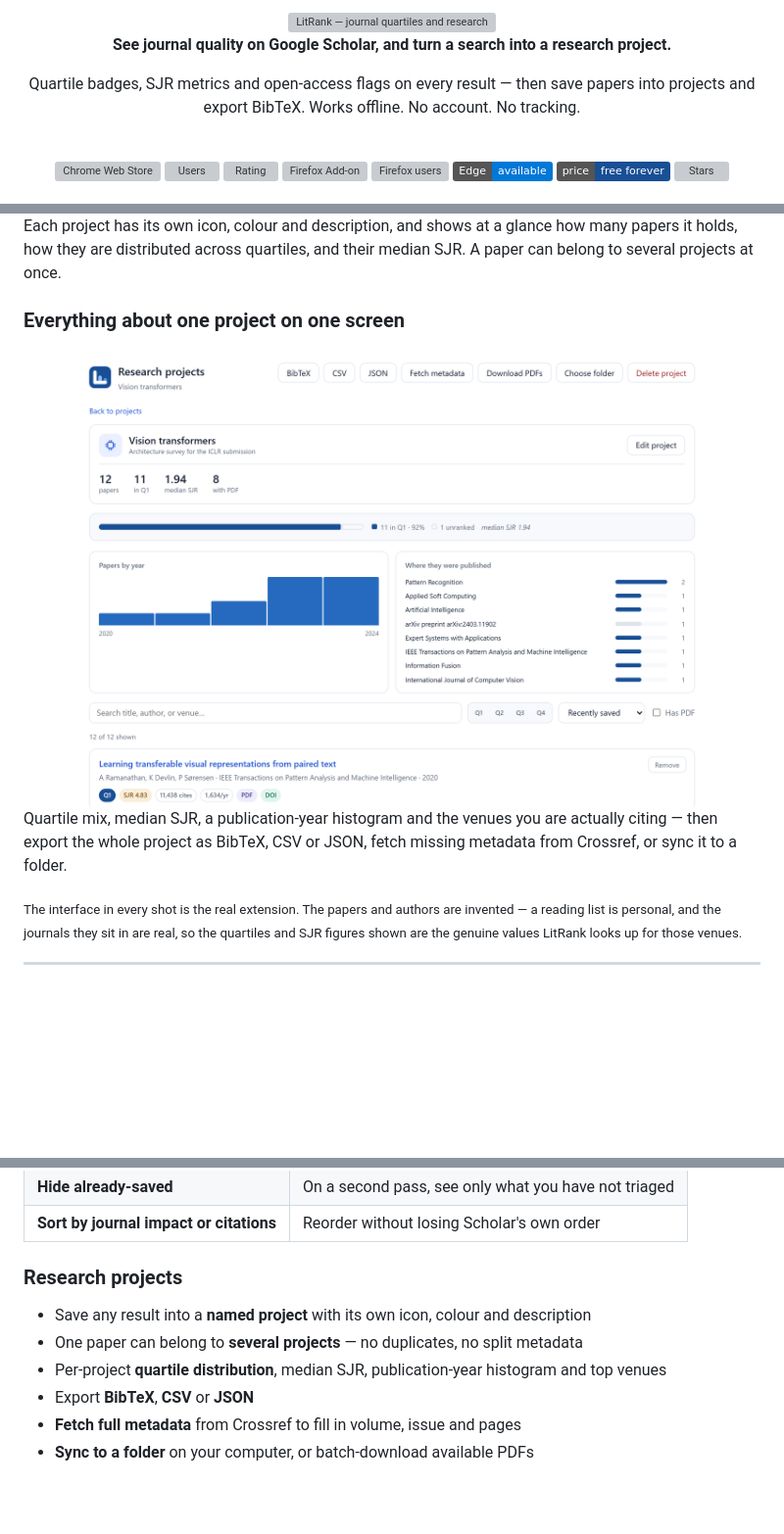
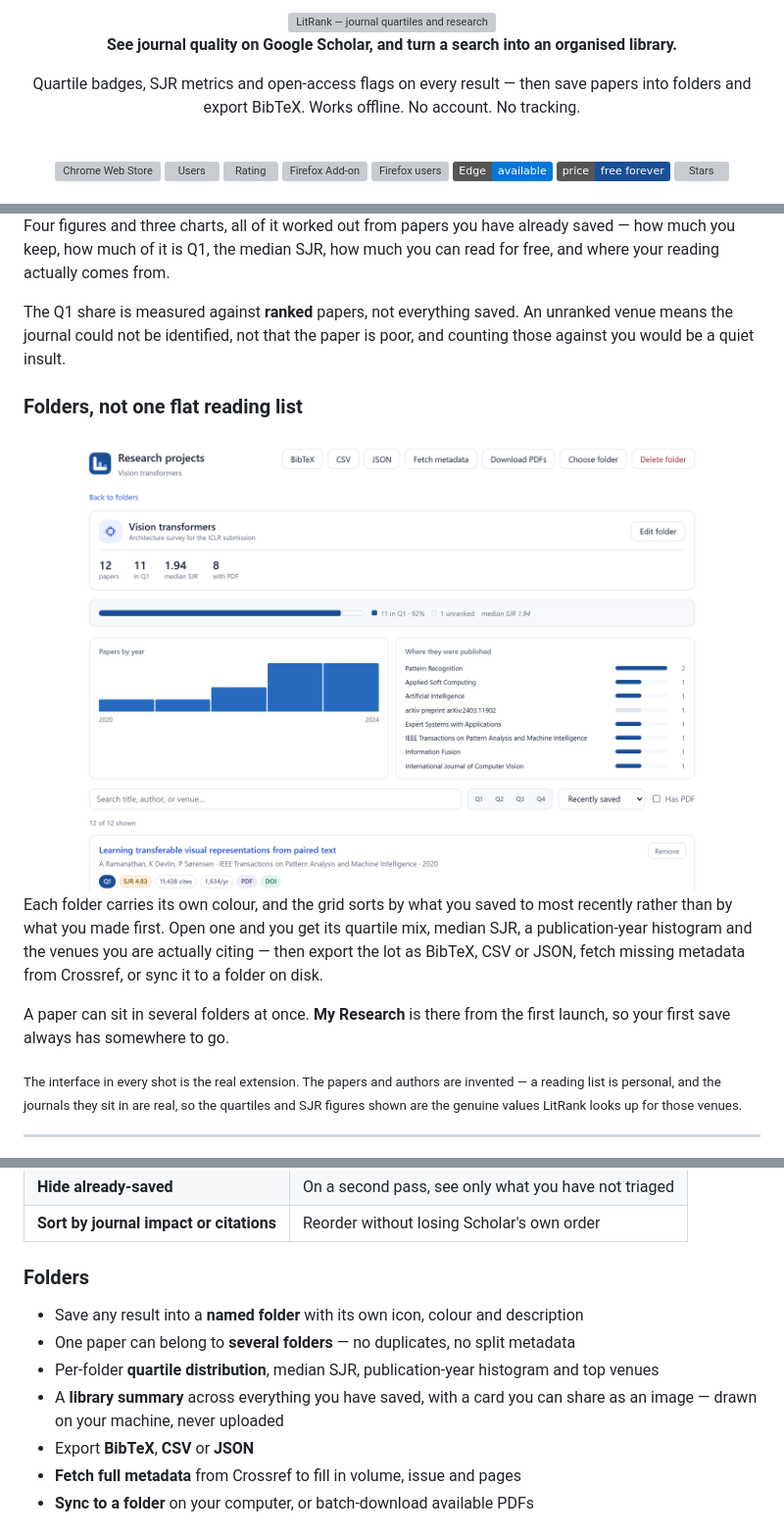
Before and after one commit to riponcm/LitRank, a Markdown page: README.md, 3 parts joined by grey strips. Shown at 98% size. GitHub-like rendering; pictures changed too: screenshots/04-project-detail.png; badges without logos; blank space fills up the shorter version; grey boxes are pictures that could not be loaded.

```diff
--- a/README.md
+++ b/README.md
@@ -4,9 +4,9 @@
 
 <br>
 
-**See journal quality on Google Scholar, and turn a search into a research project.**
+**See journal quality on Google Scholar, and turn a search into an organised library.**
 
-Quartile badges, SJR metrics and open-access flags on every result — then save papers into projects and export BibTeX.
+Quartile badges, SJR metrics and open-access flags on every result — then save papers into folders and export BibTeX.
 Works offline. No account. No tracking.
 
 <br>
@@ -93,11 +93,15 @@ It reads the profile the way you would, one page at a time. Nothing is sent anyw
 
-Each project has its own icon, colour and description, and shows at a glance how many papers it holds, how they are distributed across quartiles, and their median SJR. A paper can belong to several projects at once.
+Four figures and three charts, all of it worked out from papers you have already saved — how much you keep, how much of it is Q1, the median SJR, how much you can read for free, and where your reading actually comes from.
 
-### Everything about one project on one screen
+The Q1 share is measured against **ranked** papers, not everything saved. An unranked venue means the journal could not be identified, not that the paper is poor, and counting those against you would be a quiet insult.
 
-<img src="screenshots/04-project-detail.png" alt="A LitRank project detail view showing 12 papers, 11 in Q1, median SJR 1.94, 8 with PDF, a publication-year histogram, a top-venues chart, and the saved paper list with per-paper badges" width="100%">
+### Folders, not one flat reading list
 
-Quartile mix, median SJR, a publication-year histogram and the venues you are actually citing — then export the whole project as BibTeX, CSV or JSON, fetch missing metadata from Crossref, or sync it to a folder.
+<img src="screenshots/04-project-detail.png" alt="A LitRank folder opened: 12 papers, 11 in Q1, median SJR 1.94, 8 with a PDF, a publication-year histogram, a top-venues chart, and the saved papers listed with their own badges" width="100%">
+
+Each folder carries its own colour, and the grid sorts by what you saved to most recently rather than by what you made first. Open one and you get its quartile mix, median SJR, a publication-year histogram and the venues you are actually citing — then export the lot as BibTeX, CSV or JSON, fetch missing metadata from Crossref, or sync it to a folder on disk.
+
+A paper can sit in several folders at once. **My Research** is there from the first launch, so your first save always has somewhere to go.
 
 <sub>The interface in every shot is the real extension. The papers and authors are invented — a reading list is personal, and the journals they sit in are real, so the quartiles and SJR figures shown are the genuine values LitRank looks up for those venues.</sub>
 
@@ -126,11 +130,12 @@ Quartile mix, median SJR, a publication-year histogram and the venues you are ac
 | **Hide already-saved** | On a second pass, see only what you have not triaged |
 | **Sort by journal impact or citations** | Reorder without losing Scholar's own order |
 
-### Research projects
+### Folders
 
-- Save any result into a **named project** with its own icon, colour and description
-- One paper can belong to **several projects** — no duplicates, no split metadata
-- Per-project **quartile distribution**, median SJR, publication-year histogram and top venues
+- Save any result into a **named folder** with its own icon, colour and description
+- One paper can belong to **several folders** — no duplicates, no split metadata
+- Per-folder **quartile distribution**, median SJR, publication-year histogram and top venues
+- A **library summary** across everything you have saved, with a card you can share as an image — drawn on your machine, never uploaded
 - Export **BibTeX**, **CSV** or **JSON**
 - **Fetch full metadata** from Crossref to fill in volume, issue and pages
 - **Sync to a folder** on your computer, or batch-download available PDFs
```
Also changed, not shown: other parts of README.md (+8 -8 lines), screenshots/01-results.png, screenshots/02-profile.png, screenshots/03-projects.png.
